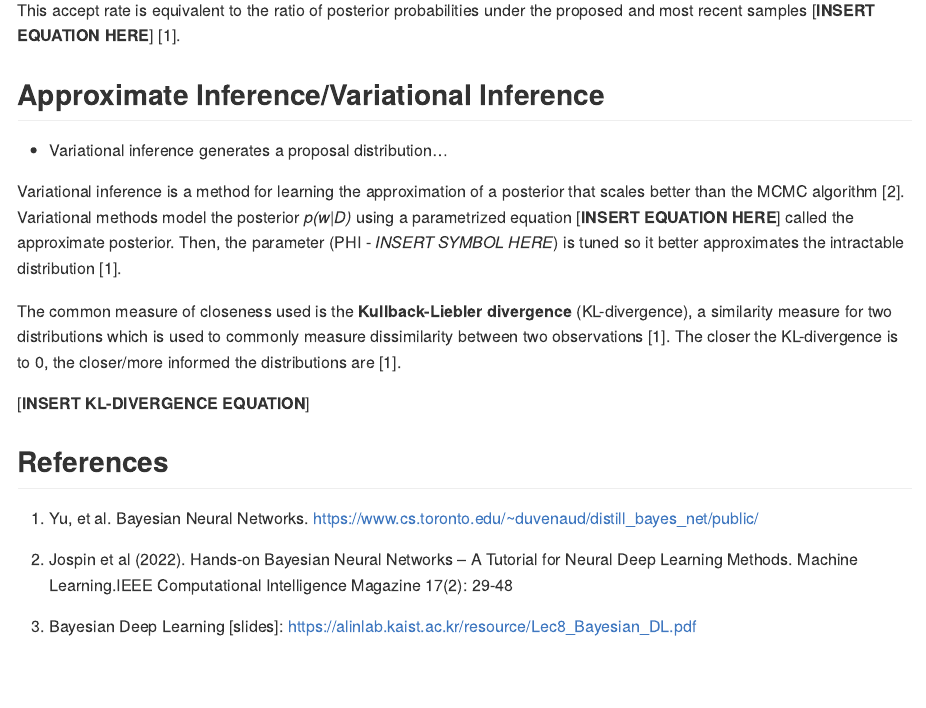
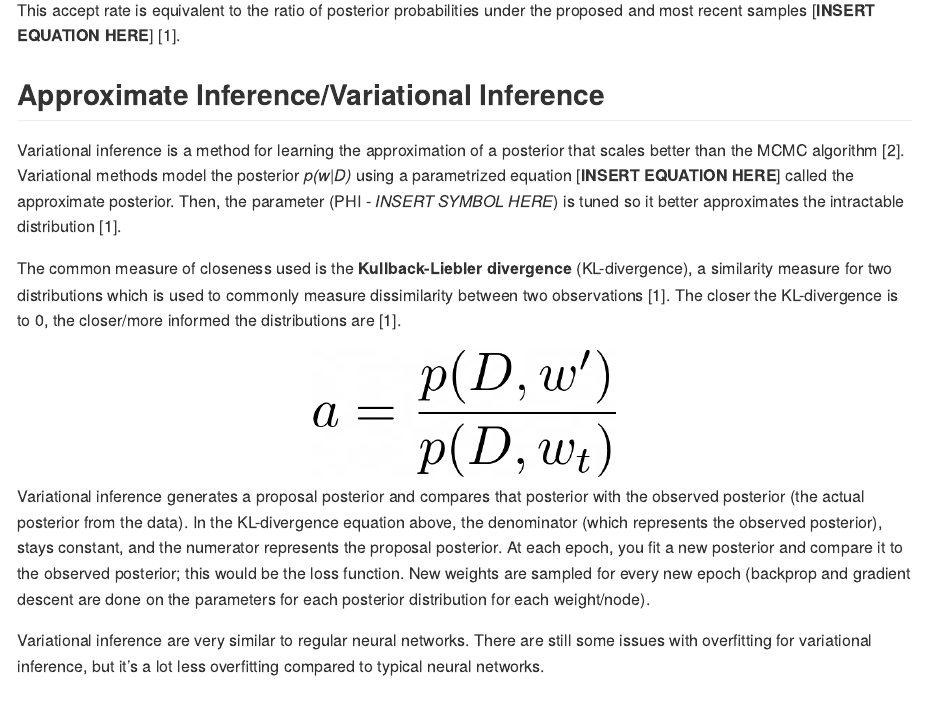
Before and after one commit to taliajs/php2650project, an R Markdown document (index.Rmd): the page in a window 1100 px wide, from 2510 px down. The pictures show the output file index.md that the author committed with the source, drawn offline in the style of GitHub.

Commit message:
more variational inference text

```diff
--- a/index.Rmd
+++ b/index.Rmd
@@ -78,13 +78,21 @@ This accept rate is equivalent to the ratio of posterior probabilities under the
 
 ## Approximate Inference/Variational Inference
 
-- Variational inference generates a proposal distribution...
 
 Variational inference is a method for learning the approximation of a posterior that scales better than the MCMC algorithm [2]. Variational methods model the posterior *p(w|D)* using a parametrized equation [**INSERT EQUATION HERE**] called the approximate posterior. Then, the parameter (PHI - *INSERT SYMBOL HERE*) is tuned so it better approximates the intractable distribution [1].
 
 The common measure of closeness used is the **Kullback-Liebler divergence** (KL-divergence), a similarity measure for two distributions which is used to commonly measure dissimilarity between two observations [1]. The closer the KL-divergence is to 0, the closer/more informed the distributions are [1].
 
-[**INSERT KL-DIVERGENCE EQUATION**]
+<center>
+
+<img src = "img/acceptance-rate.png" width = "300"/>
+
+</center>
+
+Variational inference generates a proposal posterior and compares that posterior with the observed posterior (the actual posterior from the data). In the KL-divergence equation above, the denominator (which represents the observed posterior), stays constant, and the numerator represents the proposal posterior. At each epoch, you fit a new posterior and compare it to the observed posterior; this would be the loss function. New weights are sampled for every new epoch (backprop and gradient descent are done on the parameters for each posterior distribution for each weight/node).
+
+Variational inference are very similar to regular neural networks. There are still some issues with overfitting for variational inference, but it's a lot less overfitting compared to typical neural networks.
+
 
 ## References
 
```
Also changed, not shown: index.md.
